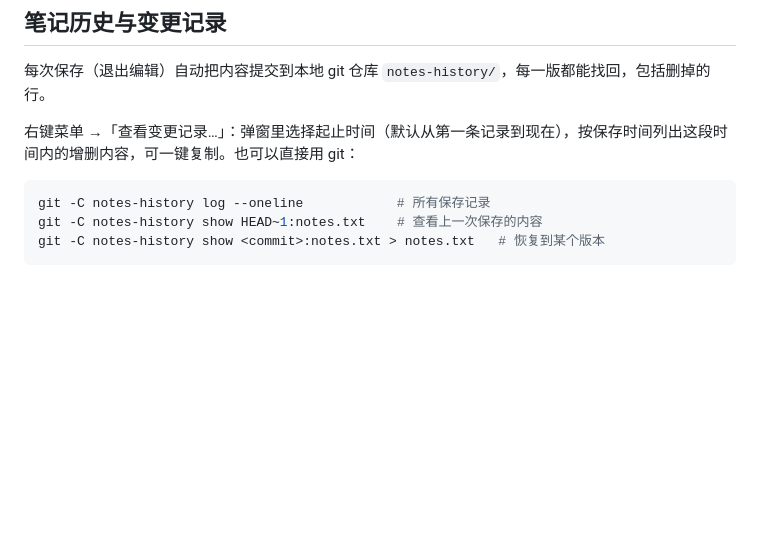
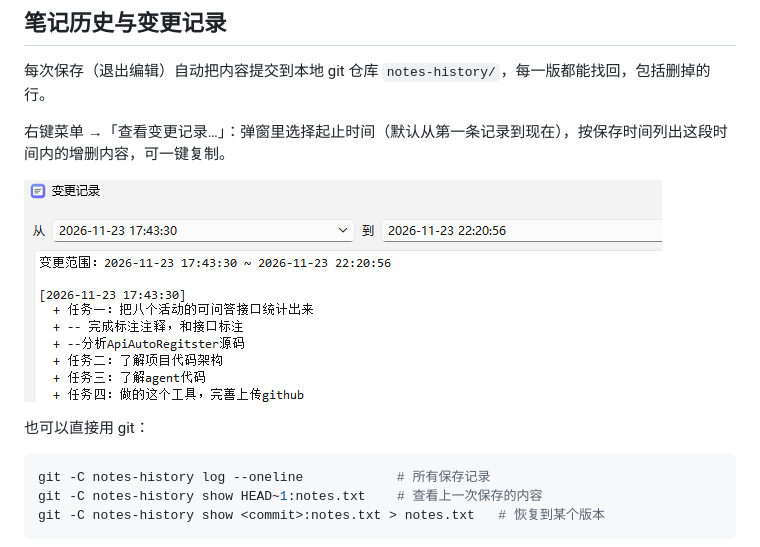
Before and after one commit to gosleeper/floating-note, a Markdown page: README.md, the part around the change. Rendered like a GitHub page; pictures changed too: docs/history.png (added); blank space fills up the shorter version.

Commit message:
docs(悬浮便签): README 补充变更记录截图
为何：功能已有但 README 只有文字描述，直观性不足
改动：加入变更记录窗口截图 docs/history.png，并调整段落排版
影响：仅文档与图片

````diff
--- a/README.md
+++ b/README.md
@@ -70,7 +70,11 @@ uv run python app.py
 
 每次保存（退出编辑）自动把内容提交到本地 git 仓库 `notes-history/`，每一版都能找回，包括删掉的行。
 
-右键菜单 →「查看变更记录…」：弹窗里选择起止时间（默认从第一条记录到现在），按保存时间列出这段时间内的增删内容，可一键复制。也可以直接用 git：
+右键菜单 →「查看变更记录…」：弹窗里选择起止时间（默认从第一条记录到现在），按保存时间列出这段时间内的增删内容，可一键复制。
+
+![变更记录](docs/history.png)
+
+也可以直接用 git：
 
 ```bash
 git -C notes-history log --oneline            # 所有保存记录
````
